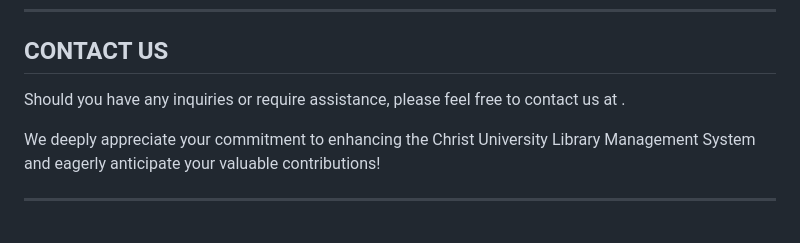
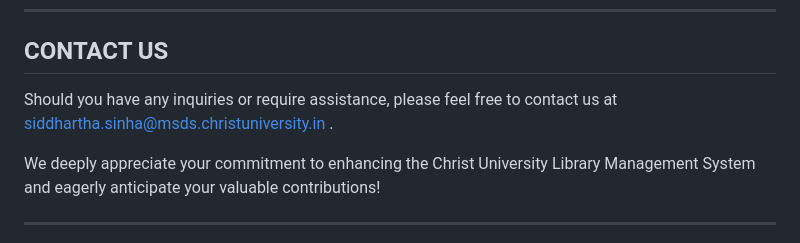
Before and after one commit to yashi7/Library-Management-System, a Markdown page: README.md, the part around the change. GitHub-like rendering.

```diff
--- a/README.md
+++ b/README.md
@@ -94,7 +94,7 @@ We strictly adhere to a [Code of Conduct](CODE_OF_CONDUCT.md) to foster a positi
 
 ## CONTACT US
 
-Should you have any inquiries or require assistance, please feel free to contact us at .
+Should you have any inquiries or require assistance, please feel free to contact us at [siddhartha.sinha@msds.christuniversity.in](mailto:siddhartha.sinha@msds.christuniversity.in) .
 
 We deeply appreciate your commitment to enhancing the Christ University Library Management System and eagerly anticipate your valuable contributions!
 
```
